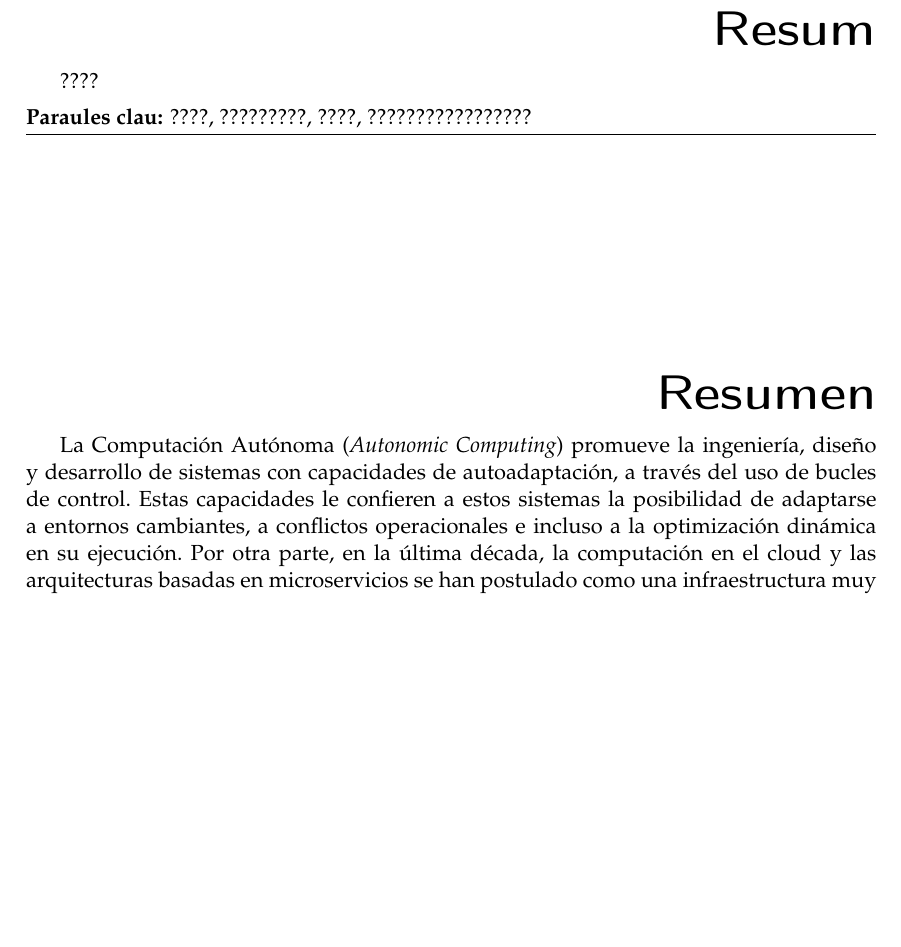
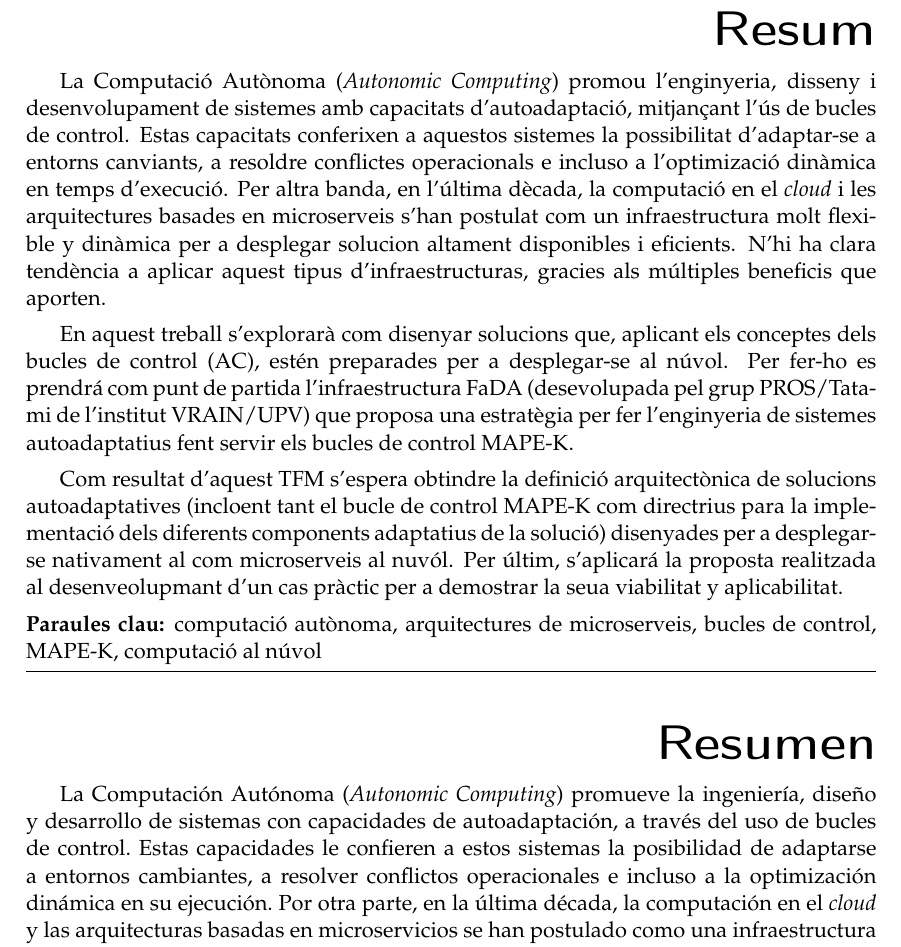
Before and after one commit to Starkie/TFM-DistributedAutoadaptiveSystems, a LaTeX document (docs/TFM.tex): part of page 3 of 90, cut so that both start at the same text, the shorter picture padded with empty space. Compiled offline with pdfLaTeX.

Commit message:
Abstract en valenciano

```diff
--- a/docs/TFM.tex
+++ b/docs/TFM.tex
@@ -57,7 +57,7 @@
 % les paraules clau i el resum en els tres idiomes                            %
 %%%%%%%%%%%%%%%%%%%%%%%%%%%%%%%%%%%%%%%%%%%%%%%%%%%%%%%%%%%%%%%%%%%%%%%%%%%%%%%
 
-\keywords{????, ?????????, ????, ?????????????????} % Paraules clau
+\keywords{computació autònoma, arquitectures de microserveis, bucles de control, MAPE-K, computació al núvol} % Paraules clau
          {computación autónoma, arquitecturas de microservicios, bucles de control, MAPE-K, computación en la nube}              % Palabras clave
          {?????, ????? ?????, ?????????????}        % Key words
 
@@ -72,16 +72,22 @@
 %              RESUMS DEL TFG EN VALENCIA, CASTELLA I ANGLES                  %
 %%%%%%%%%%%%%%%%%%%%%%%%%%%%%%%%%%%%%%%%%%%%%%%%%%%%%%%%%%%%%%%%%%%%%%%%%%%%%%%
 
-\begin{abstract}
-????
+\begin{abstract}[catalan]
+  La Computació Autònoma (\foreign{english}{Autonomic Computing}) promou l'enginyeria, disseny i desenvolupament de sistemes amb capacitats d'autoadaptació, mitjançant l'ús de bucles de control. Estas capacitats conferixen a aquestos sistemes la possibilitat d'adaptar-se a entorns canviants, a resoldre conflictes operacionals e incluso a l'optimizació dinàmica en temps d'execució. Per altra banda, en l'última dècada, la computació en el \foreign{english}{cloud} i les arquitectures basades en microserveis s'han postulat com un infraestructura molt flexible y dinàmica per a desplegar solucion altament disponibles i eficients. N'hi ha clara tendència a aplicar aquest tipus d'infraestructuras, gracies als múltiples beneficis que aporten.
+
+  En aquest treball s'explorarà com disenyar solucions que, aplicant els conceptes dels bucles de control (AC), estén preparades per a desplegar-se al núvol. Per fer-ho es prendrá com punt de partida l'infraestructura FaDA (desevolupada pel grup PROS/Tatami de l'institut VRAIN/UPV) que proposa una estratègia per fer l'enginyeria de sistemes autoadaptatius fent servir els bucles de control MAPE-K.
+
+  Com resultat d'aquest TFM s'espera obtindre la definició arquitectònica de solucions autoadaptatives (incloent tant el bucle de control MAPE-K com directrius para la implementació dels diferents components adaptatius de la solució) disenyades per a desplegarse nativament al com microserveis al nuvól. Per últim, s'aplicará la proposta realitzada al desenveolupmant d'un cas pràctic per a demostrar la seua viabilitat y aplicabilitat.
 \end{abstract}
+
 \begin{abstract}[spanish]
-  La Computación Autónoma (\foreign{english}{Autonomic Computing}) promueve la ingeniería, diseño y desarrollo de sistemas con capacidades de autoadaptación, a través del uso de bucles de control. Estas capacidades le confieren a estos sistemas la posibilidad de adaptarse a entornos cambiantes, a conflictos operacionales e incluso a la optimización dinámica en su ejecución. Por otra parte, en la última década, la computación en el cloud y las arquitecturas basadas en microservicios se han postulado como una infraestructura muy flexible y dinámica para desplegar soluciones altamente disponibles y eficientes. Hay una tendencia clara a aplicar este tipo de infraestructuras, gracias a los múltiples beneficios que aporta.
+  La Computación Autónoma (\foreign{english}{Autonomic Computing}) promueve la ingeniería, diseño y desarrollo de sistemas con capacidades de autoadaptación, a través del uso de bucles de control. Estas capacidades le confieren a estos sistemas la posibilidad de adaptarse a entornos cambiantes, a resolver conflictos operacionales e incluso a la optimización dinámica en su ejecución. Por otra parte, en la última década, la computación en el \foreign{english}{cloud} y las arquitecturas basadas en microservicios se han postulado como una infraestructura muy flexible y dinámica para desplegar soluciones altamente disponibles y eficientes. Hay una tendencia clara a aplicar este tipo de infraestructuras, gracias a los múltiples beneficios que aporta.
 
   En este trabajo se explorará cómo diseñar soluciones que, aplicando los conceptos de los bucles de control (AC), estén preparadas para desplegarse en la nube. Para ello se tomará como punto de partida la infraestructura FaDA (desarrollada por el grupo PROS/Tatami del instituto VRAIN/UPV) que propone una estrategia para realizar la ingeniería de sistemas autoadaptativos usando bucles de control MAPE-K.
 
   Como resultado de este TFM se espera obtener la definición arquitectónica de soluciones autoadaptativas (incluyendo tanto al bucle de control MAPE-K como directrices para la implementación de los diferentes componentes adaptativos de la solución) diseñadas para desplegarse nativamente como microservicios en la nube. Por último, se aplicará la propuesta realizada al desarrollo de un caso práctico para demostrar su viabilidad y aplicabilidad.
 \end{abstract}
+
 \begin{abstract}[english]
 ????
 \end{abstract}
```
